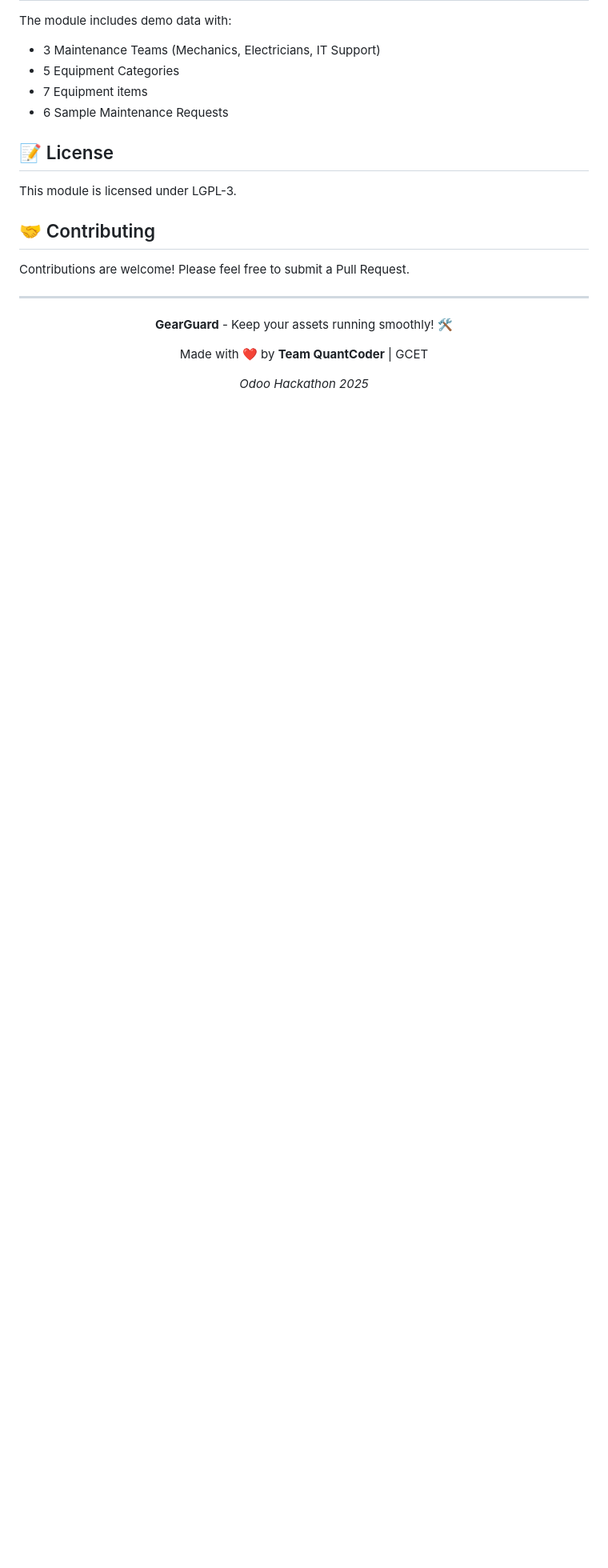
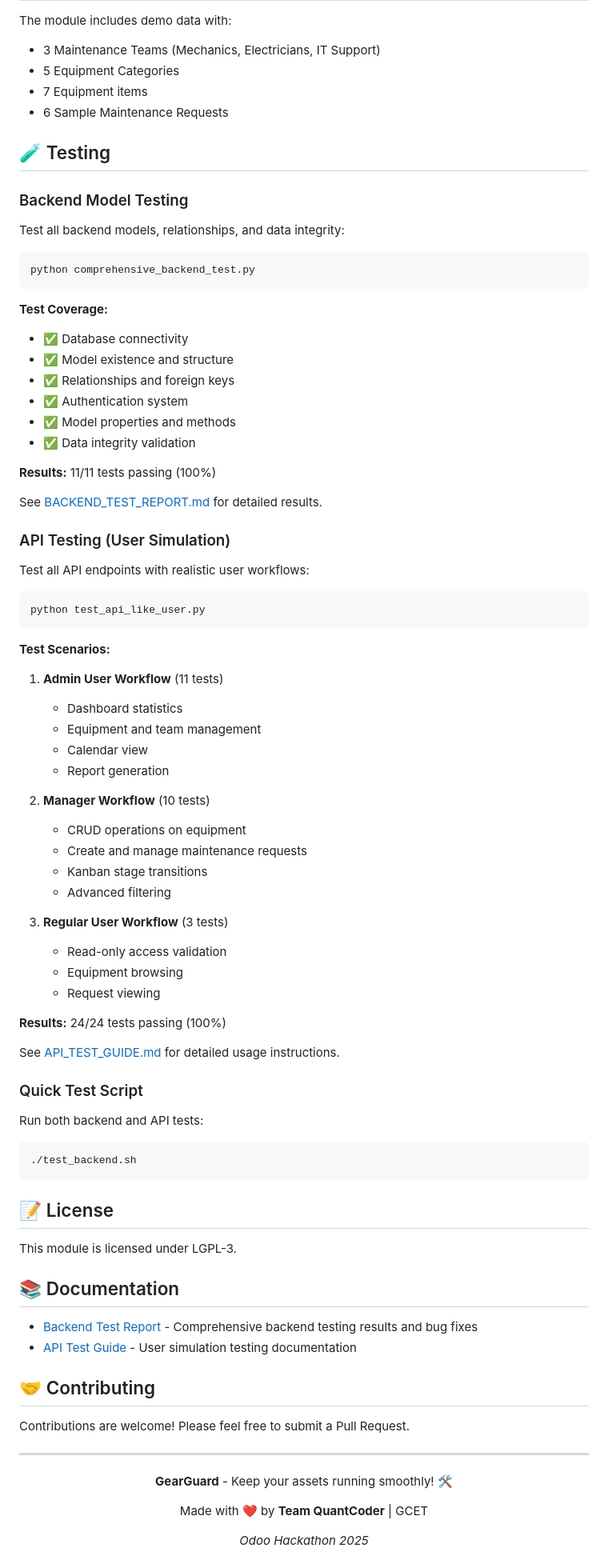
Before and after one commit to ADG1411/odoo-hackathon, a Markdown page: README.md, the part around one of its changes. Shown at 80% size. Rendered like a GitHub page; blank space fills up the shorter version.

````diff
--- a/README.md
+++ b/README.md
@@ -153,9 +232,74 @@ The module includes demo data with:
 - 7 Equipment items
 - 6 Sample Maintenance Requests
 
+## 🧪 Testing
+
+### Backend Model Testing
+
+Test all backend models, relationships, and data integrity:
+
+```bash
+python comprehensive_backend_test.py
+```
+
+**Test Coverage:**
+- ✅ Database connectivity
+- ✅ Model existence and structure
+- ✅ Relationships and foreign keys
+- ✅ Authentication system
+- ✅ Model properties and methods
+- ✅ Data integrity validation
+
+**Results:** 11/11 tests passing (100%)
+
+See [BACKEND_TEST_REPORT.md](BACKEND_TEST_REPORT.md) for detailed results.
+
+### API Testing (User Simulation)
+
+Test all API endpoints with realistic user workflows:
+
+```bash
+python test_api_like_user.py
+```
+
+**Test Scenarios:**
+1. **Admin User Workflow** (11 tests)
+   - Dashboard statistics
+   - Equipment and team management
+   - Calendar view
+   - Report generation
+
+2. **Manager Workflow** (10 tests)
+   - CRUD operations on equipment
+   - Create and manage maintenance requests
+   - Kanban stage transitions
+   - Advanced filtering
+
+3. **Regular User Workflow** (3 tests)
+   - Read-only access validation
+   - Equipment browsing
+   - Request viewing
+
+**Results:** 24/24 tests passing (100%)
+
+See [API_TEST_GUIDE.md](API_TEST_GUIDE.md) for detailed usage instructions.
+
+### Quick Test Script
+
+Run both backend and API tests:
+
+```bash
+./test_backend.sh
+```
+
 ## 📝 License
 
 This module is licensed under LGPL-3.
+
+## 📚 Documentation
+
+- [Backend Test Report](BACKEND_TEST_REPORT.md) - Comprehensive backend testing results and bug fixes
+- [API Test Guide](API_TEST_GUIDE.md) - User simulation testing documentation
 
 ## 🤝 Contributing
 
````
Also changed, not shown: other parts of README.md (+108 -29 lines).
